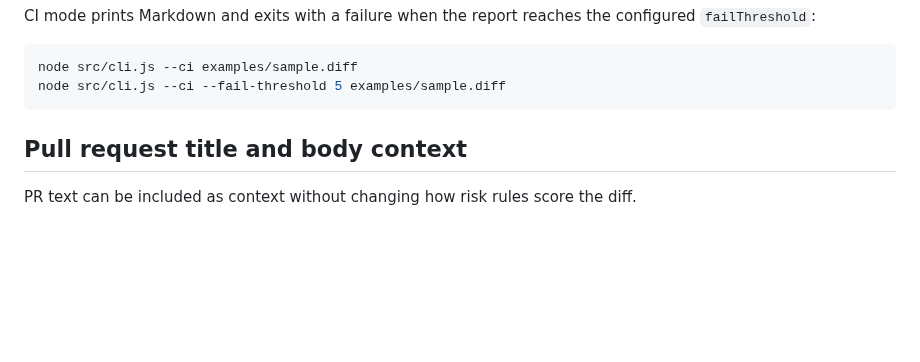
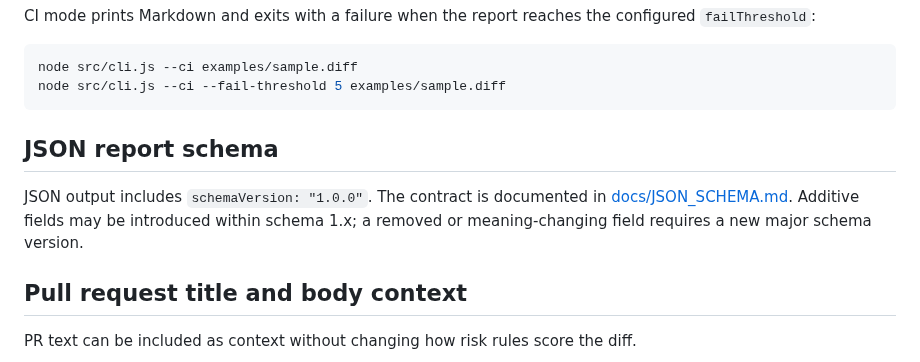
Before and after one commit to keepithandy/merge-guard, a Markdown page: README.md, the part around the change. Drawn GitHub-style; blank space fills up the shorter version.

Commit message:
docs: describe JSON report compatibility

````diff
--- a/README.md
+++ b/README.md
@@ -160,6 +160,10 @@ CI mode prints Markdown and exits with a failure when the report reaches the con
 node src/cli.js --ci examples/sample.diff
 node src/cli.js --ci --fail-threshold 5 examples/sample.diff
 ```
+
+## JSON report schema
+
+JSON output includes `schemaVersion: "1.0.0"`. The contract is documented in [docs/JSON_SCHEMA.md](docs/JSON_SCHEMA.md). Additive fields may be introduced within schema 1.x; a removed or meaning-changing field requires a new major schema version.
 
 ## Pull request title and body context
 
````
